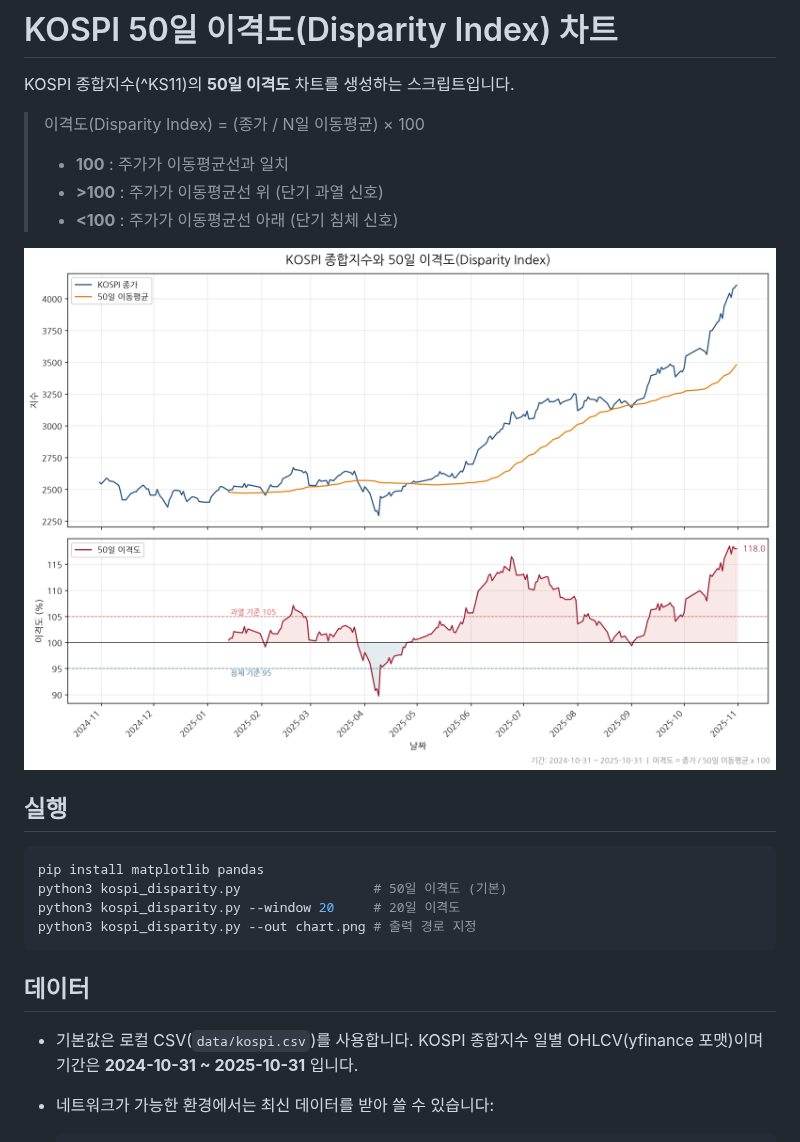
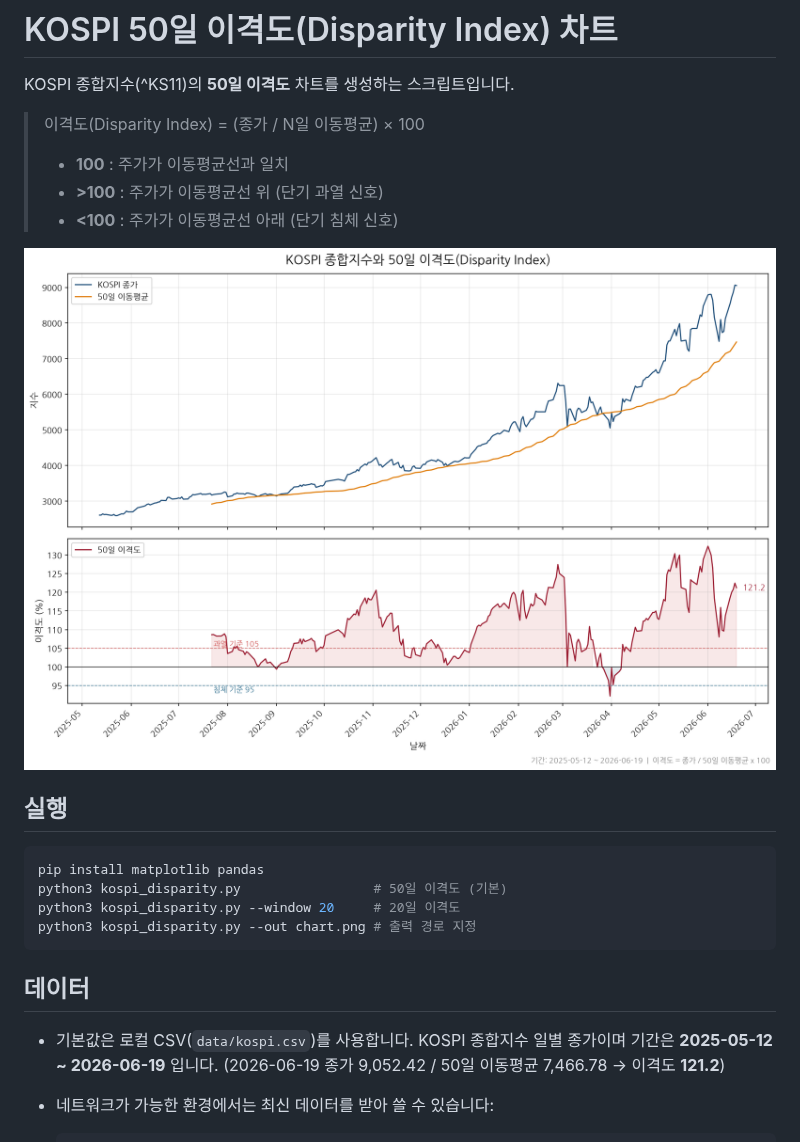
Before and after one commit to m7701/test2, a Markdown page: README.md, the part around the change. GitHub-like rendering; pictures changed too: kospi_disparity.png.

````diff
--- a/README.md
+++ b/README.md
@@ -22,7 +22,8 @@ python3 kospi_disparity.py --out chart.png # 출력 경로 지정
 ## 데이터
 
 - 기본값은 로컬 CSV(`data/kospi.csv`)를 사용합니다. KOSPI 종합지수 일별
-  OHLCV(yfinance 포맷)이며 기간은 **2024-10-31 ~ 2025-10-31** 입니다.
+  종가이며 기간은 **2025-05-12 ~ 2026-06-19** 입니다.
+  (2026-06-19 종가 9,052.42 / 50일 이동평균 7,466.78 → 이격도 **121.2**)
 - 네트워크가 가능한 환경에서는 최신 데이터를 받아 쓸 수 있습니다:
 
   ```bash
````
Also changed, not shown: 2 other files.
